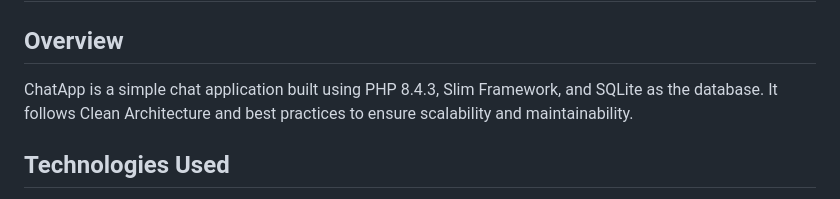
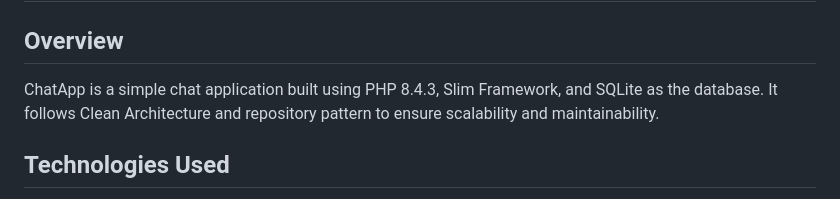
Before and after one commit to OkcuYazilimci/ChatApp, a Markdown page: README.md, the part around the change. Drawn GitHub-style.

```diff
--- a/README.md
+++ b/README.md
@@ -2,7 +2,7 @@
 
 ## Overview
 
-ChatApp is a simple chat application built using PHP 8.4.3, Slim Framework, and SQLite as the database. It follows Clean Architecture and best practices to ensure scalability and maintainability.
+ChatApp is a simple chat application built using PHP 8.4.3, Slim Framework, and SQLite as the database. It follows Clean Architecture and repository pattern to ensure scalability and maintainability.
 
 ## Technologies Used
 
```
